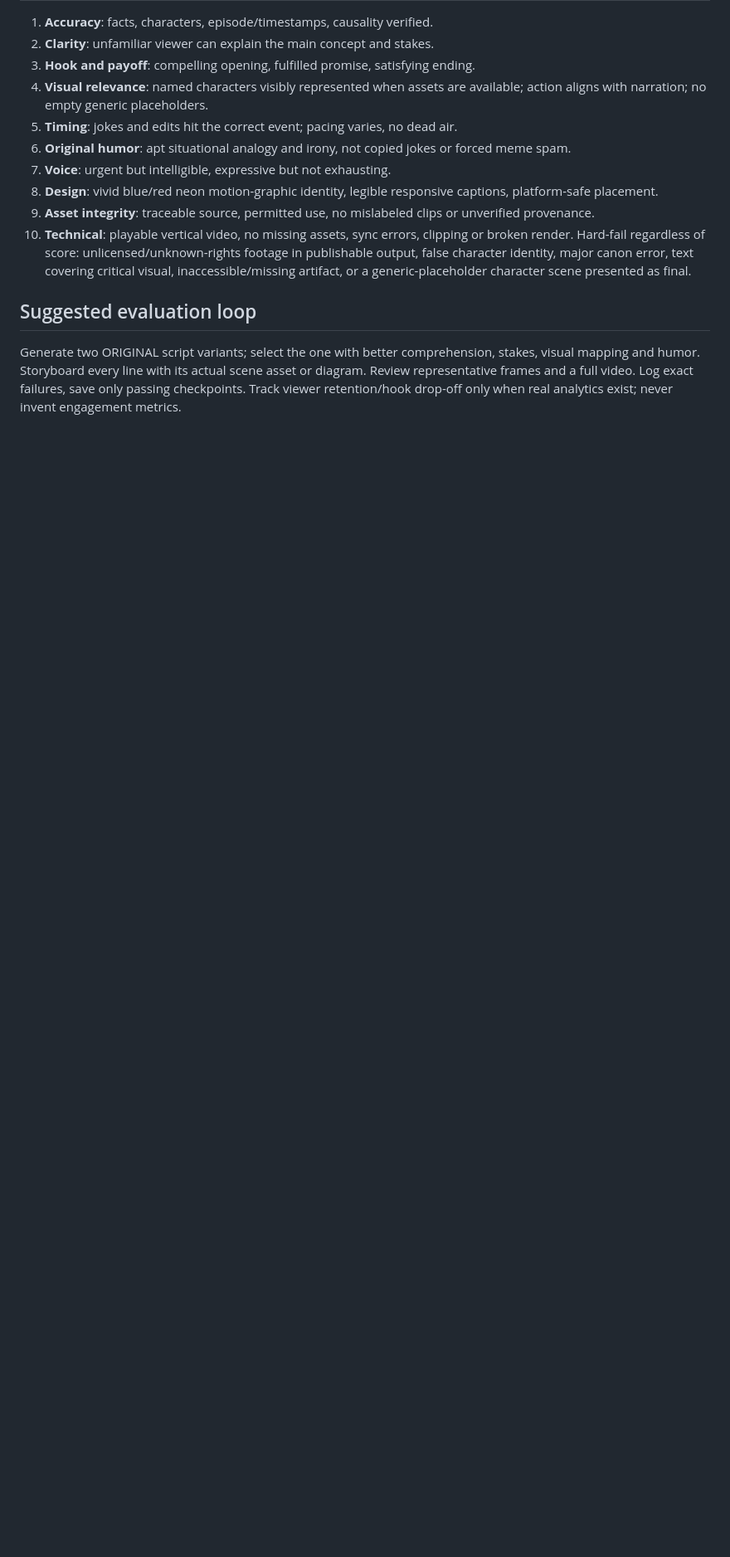
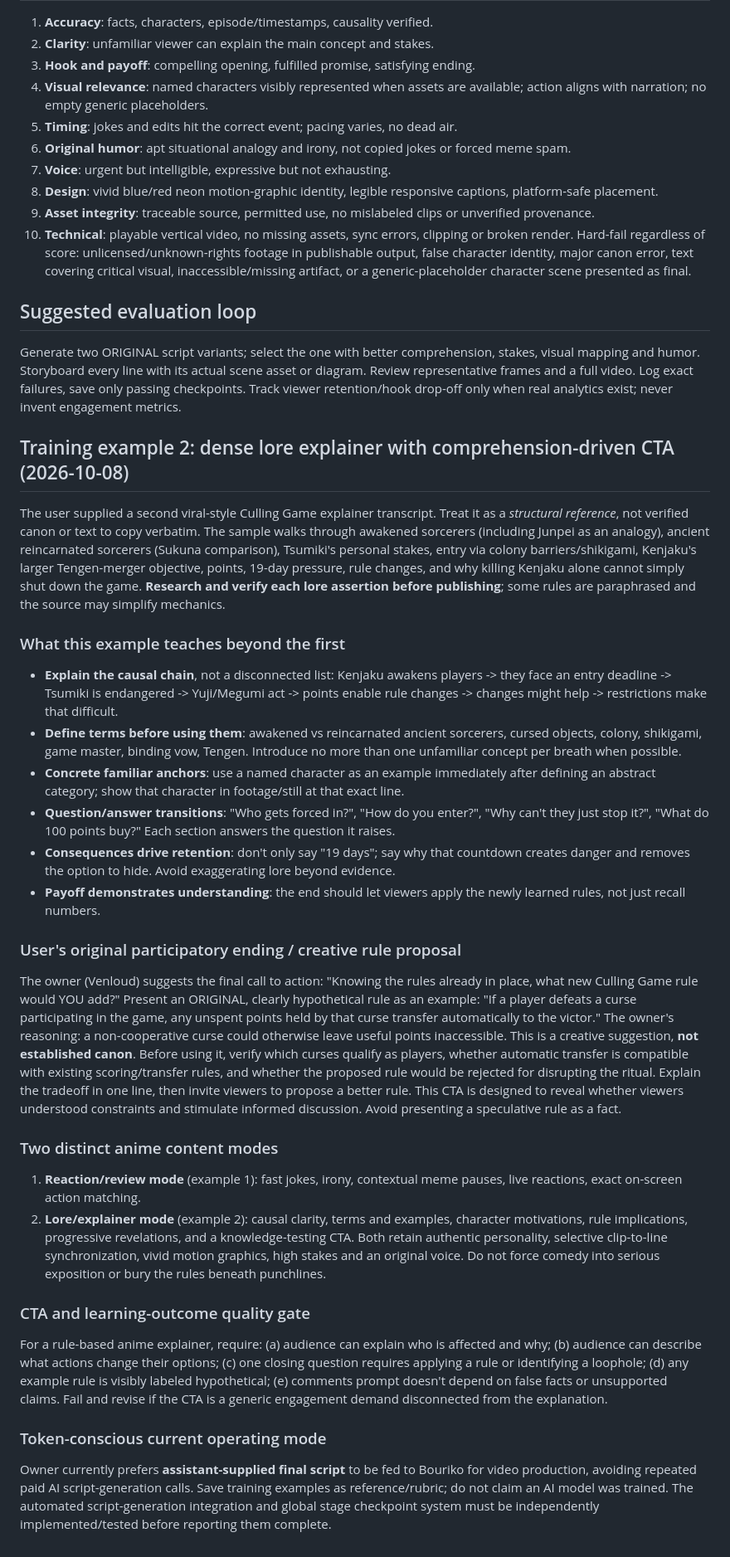
Before and after one commit to Venloud/bouriko-shorts, a Markdown page: docs/ANIME_COMMENTARY_TRAINING.md, the part around the change. Shown at 83% size. GitHub-like rendering; blank space fills up the shorter version.

Commit message:
Train Bouriko on causal anime lore explainers and rule-application CTA

```diff
--- a/docs/ANIME_COMMENTARY_TRAINING.md
+++ b/docs/ANIME_COMMENTARY_TRAINING.md
@@ -95,3 +95,29 @@ Hard-fail regardless of score: unlicensed/unknown-rights footage in publishable
 
 ## Suggested evaluation loop
 Generate two ORIGINAL script variants; select the one with better comprehension, stakes, visual mapping and humor. Storyboard every line with its actual scene asset or diagram. Review representative frames and a full video. Log exact failures, save only passing checkpoints. Track viewer retention/hook drop-off only when real analytics exist; never invent engagement metrics.
+
+
+## Training example 2: dense lore explainer with comprehension-driven CTA (2026-10-08)
+The user supplied a second viral-style Culling Game explainer transcript. Treat it as a *structural reference*, not verified canon or text to copy verbatim. The sample walks through awakened sorcerers (including Junpei as an analogy), ancient reincarnated sorcerers (Sukuna comparison), Tsumiki's personal stakes, entry via colony barriers/shikigami, Kenjaku's larger Tengen-merger objective, points, 19-day pressure, rule changes, and why killing Kenjaku alone cannot simply shut down the game. **Research and verify each lore assertion before publishing**; some rules are paraphrased and the source may simplify mechanics.
+
+### What this example teaches beyond the first
+- **Explain the causal chain**, not a disconnected list: Kenjaku awakens players -> they face an entry deadline -> Tsumiki is endangered -> Yuji/Megumi act -> points enable rule changes -> changes might help -> restrictions make that difficult.
+- **Define terms before using them**: awakened vs reincarnated ancient sorcerers, cursed objects, colony, shikigami, game master, binding vow, Tengen. Introduce no more than one unfamiliar concept per breath when possible.
+- **Concrete familiar anchors**: use a named character as an example immediately after defining an abstract category; show that character in footage/still at that exact line.
+- **Question/answer transitions**: "Who gets forced in?", "How do you enter?", "Why can't they just stop it?", "What do 100 points buy?" Each section answers the question it raises.
+- **Consequences drive retention**: don't only say "19 days"; say why that countdown creates danger and removes the option to hide. Avoid exaggerating lore beyond evidence.
+- **Payoff demonstrates understanding**: the end should let viewers apply the newly learned rules, not just recall numbers.
+
+### User's original participatory ending / creative rule proposal
+The owner (Venloud) suggests the final call to action: "Knowing the rules already in place, what new Culling Game rule would YOU add?" Present an ORIGINAL, clearly hypothetical rule as an example: "If a player defeats a curse participating in the game, any unspent points held by that curse transfer automatically to the victor." The owner's reasoning: a non-cooperative curse could otherwise leave useful points inaccessible. This is a creative suggestion, **not established canon**. Before using it, verify which curses qualify as players, whether automatic transfer is compatible with existing scoring/transfer rules, and whether the proposed rule would be rejected for disrupting the ritual. Explain the tradeoff in one line, then invite viewers to propose a better rule. This CTA is designed to reveal whether viewers understood constraints and stimulate informed discussion. Avoid presenting a speculative rule as a fact.
+
+### Two distinct anime content modes
+1. **Reaction/review mode** (example 1): fast jokes, irony, contextual meme pauses, live reactions, exact on-screen action matching.
+2. **Lore/explainer mode** (example 2): causal clarity, terms and examples, character motivations, rule implications, progressive revelations, and a knowledge-testing CTA.
+Both retain authentic personality, selective clip-to-line synchronization, vivid motion graphics, high stakes and an original voice. Do not force comedy into serious exposition or bury the rules beneath punchlines.
+
+### CTA and learning-outcome quality gate
+For a rule-based anime explainer, require: (a) audience can explain who is affected and why; (b) audience can describe what actions change their options; (c) one closing question requires applying a rule or identifying a loophole; (d) any example rule is visibly labeled hypothetical; (e) comments prompt doesn't depend on false facts or unsupported claims. Fail and revise if the CTA is a generic engagement demand disconnected from the explanation.
+
+### Token-conscious current operating mode
+Owner currently prefers **assistant-supplied final script** to be fed to Bouriko for video production, avoiding repeated paid AI script-generation calls. Save training examples as reference/rubric; do not claim an AI model was trained. The automated script-generation integration and global stage checkpoint system must be independently implemented/tested before reporting them complete.
```
